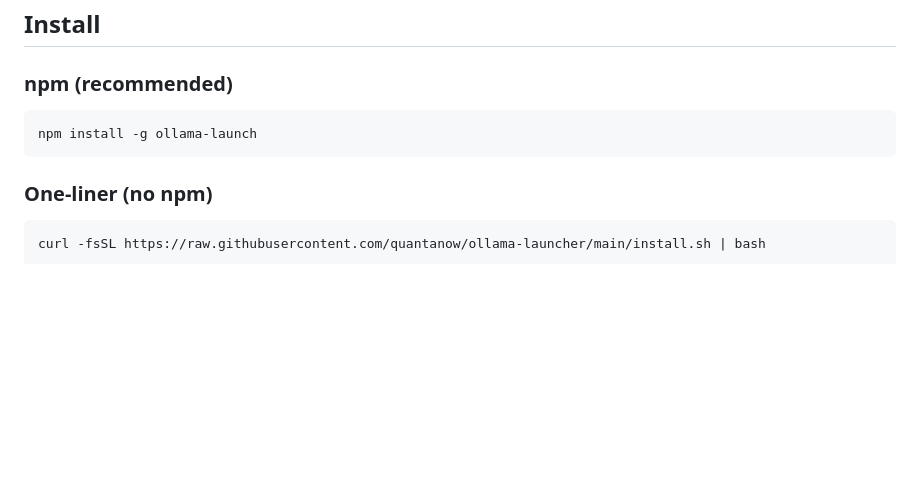
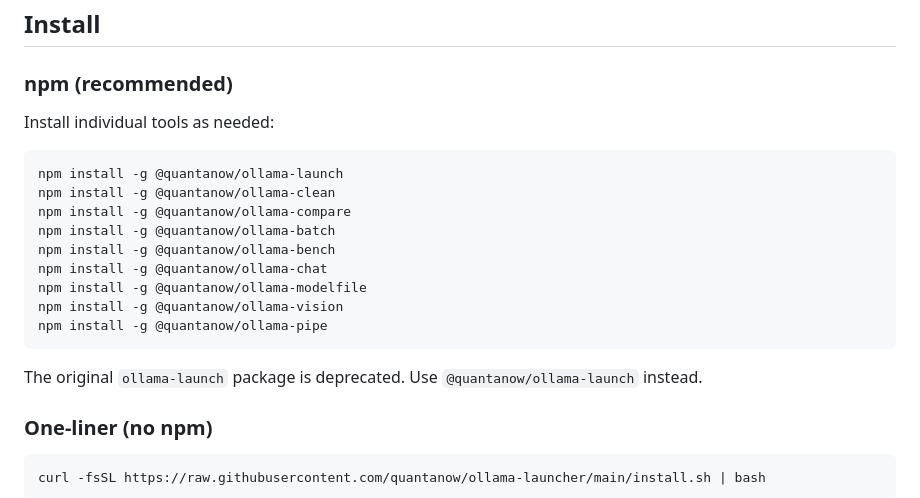
Before and after one commit to quantanow/ollama-launcher, a Markdown page: README.md, the part around the change. Rendered like a GitHub page; blank space fills up the shorter version.

Commit message:
docs: update root README with scoped package install instructions

````diff
--- a/README.md
+++ b/README.md
@@ -55,9 +55,21 @@ ollama launch openclaw --model mistral-medium-3.5:latest
 
 ### npm (recommended)
 
+Install individual tools as needed:
+
 ```bash
-npm install -g ollama-launch
+npm install -g @quantanow/ollama-launch
+npm install -g @quantanow/ollama-clean
+npm install -g @quantanow/ollama-compare
+npm install -g @quantanow/ollama-batch
+npm install -g @quantanow/ollama-bench
+npm install -g @quantanow/ollama-chat
+npm install -g @quantanow/ollama-modelfile
+npm install -g @quantanow/ollama-vision
+npm install -g @quantanow/ollama-pipe
 ```
+
+The original `ollama-launch` package is deprecated. Use `@quantanow/ollama-launch` instead.
 
 ### One-liner (no npm)
 
````
